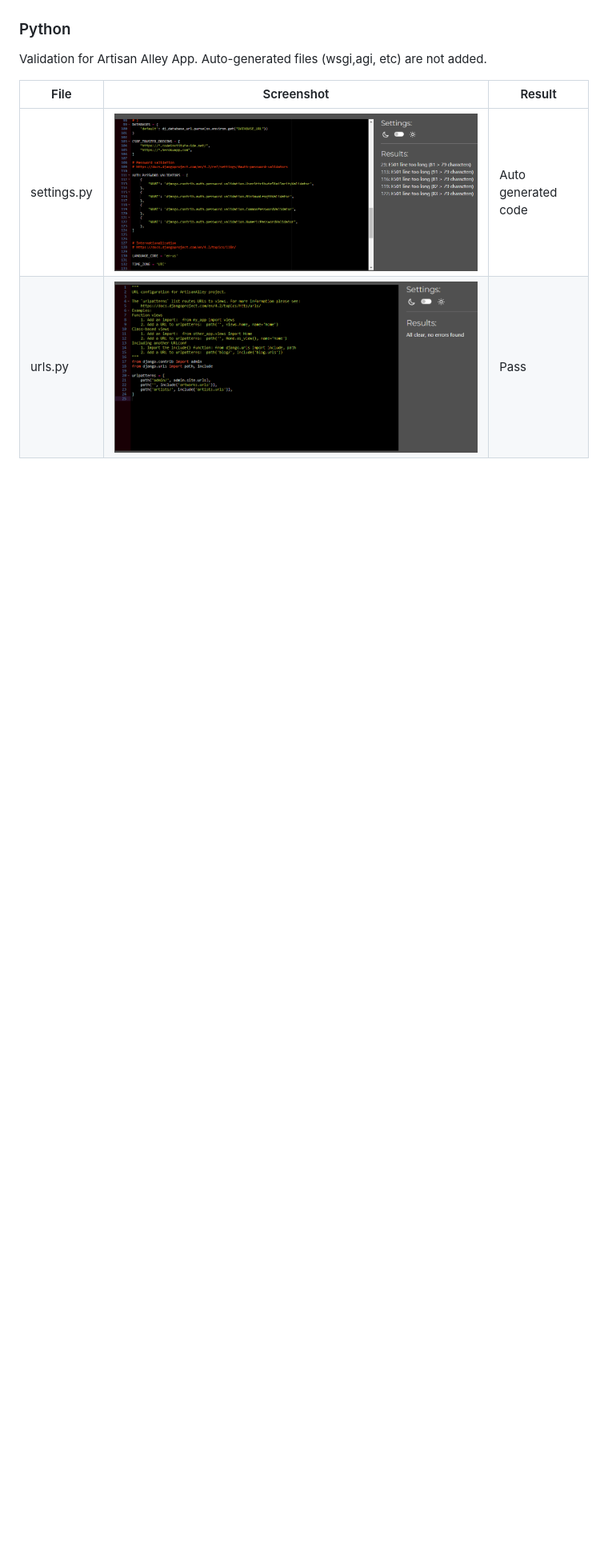
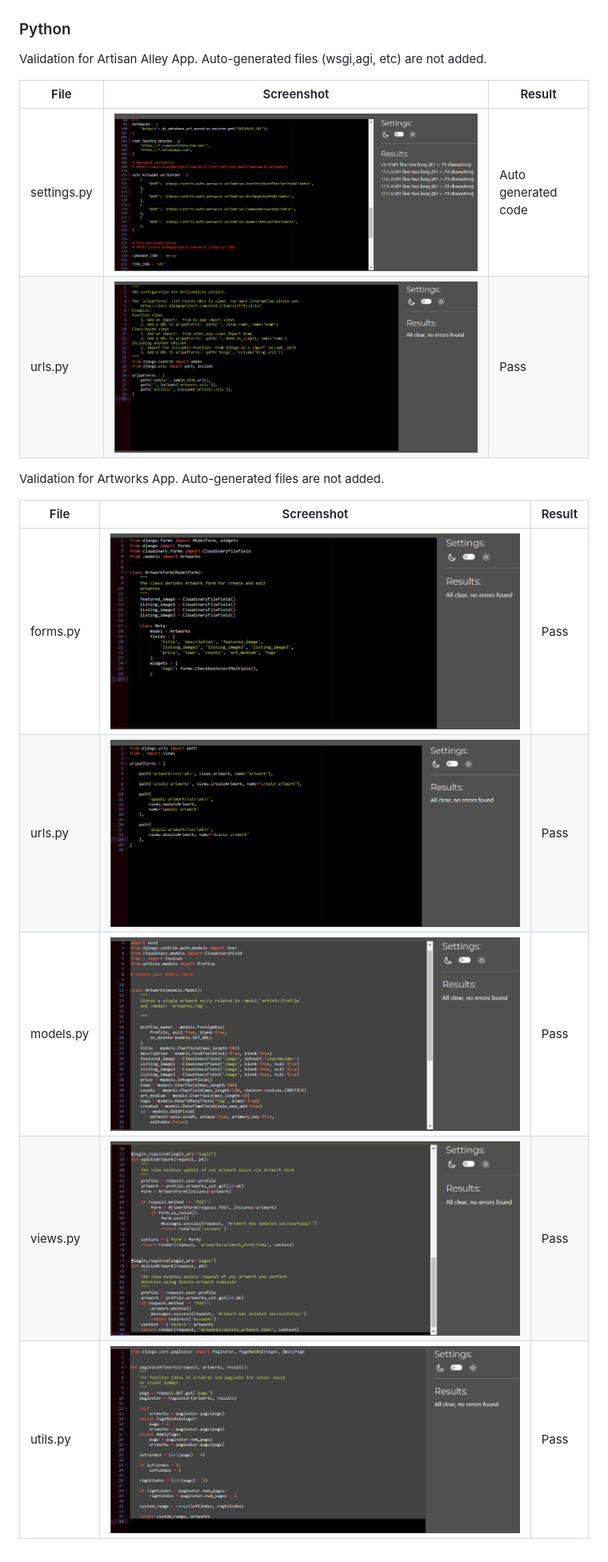
Before and after one commit to hennasingh/ArtisanAlley, a Markdown page: Testing.md, the part around the change. Shown: that part at 80% size. Rendered like a GitHub page; pictures changed too: assets/readme-images/formsPeP.png (added), assets/readme-images/modelsArtworkPeP.png (added), assets/readme-images/urlsArtworkPeP.png (added); blank space fills up the shorter version.

Commit message:
#28: Add python pep8 validation for artworks app

```diff
--- a/Testing.md
+++ b/Testing.md
@@ -42,3 +42,13 @@ Validation for Artisan Alley App. Auto-generated files (wsgi,agi, etc) are not a
 | ----------- | -------------------------------------------------------- | ------------------- |
 | settings.py | ![settings file](./assets/readme-images/settingsPiP.png) | Auto generated code |
 | urls.py     | ![Urls.py](./assets/readme-images/urlsPiP.png)           | Pass                |
+
+Validation for Artworks App. Auto-generated files are not added.
+
+| File      | Screenshot                                                | Result |
+| --------- | --------------------------------------------------------- | ------ |
+| forms.py  | ![forms.py](./assets/readme-images/formsPeP.png)          | Pass   |
+| urls.py   | ![Urls.py](./assets/readme-images/urlsArtworkPeP.png)     | Pass   |
+| models.py | ![models.py](./assets/readme-images/modelsArtworkPeP.png) | Pass   |
+| views.py  | ![views.py](./assets/readme-images/viewsArtworkPeP.png)   | Pass   |
+| utils.py  | ![utils.py](./assets/readme-images/utilsArtworkPeP.png)   | Pass   |
```
Also changed, not shown: 5 other files.
